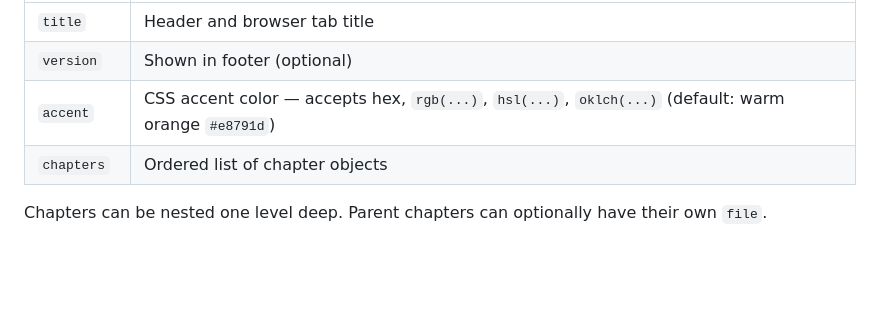
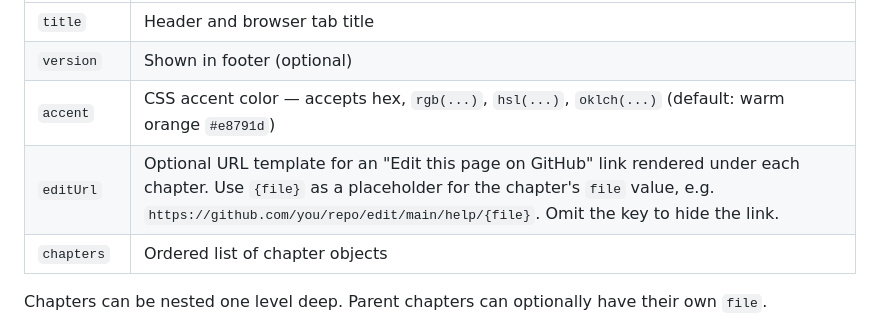
Before and after one commit to leminkozey/help-book, a Markdown page: README.md, the part around the change. Drawn GitHub-style; blank space fills up the shorter version.

Commit message:
docs(readme): document editUrl option and {file} placeholder

```diff
--- a/README.md
+++ b/README.md
@@ -157,6 +157,7 @@ Everything is configured in `chapters.json`:
 | `title` | Header and browser tab title |
 | `version` | Shown in footer (optional) |
 | `accent` | CSS accent color — accepts hex, `rgb(...)`, `hsl(...)`, `oklch(...)` (default: warm orange `#e8791d`) |
+| `editUrl` | Optional URL template for an "Edit this page on GitHub" link rendered under each chapter. Use `{file}` as a placeholder for the chapter's `file` value, e.g. `https://github.com/you/repo/edit/main/help/{file}`. Omit the key to hide the link. |
 | `chapters` | Ordered list of chapter objects |
 
 Chapters can be nested one level deep. Parent chapters can optionally have their own `file`.
```
